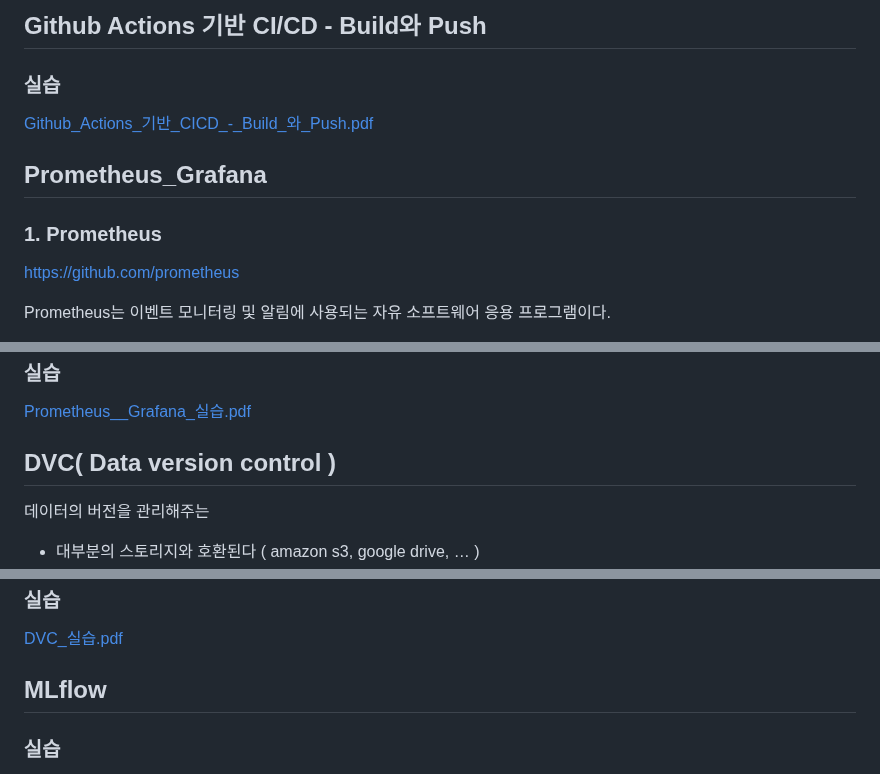
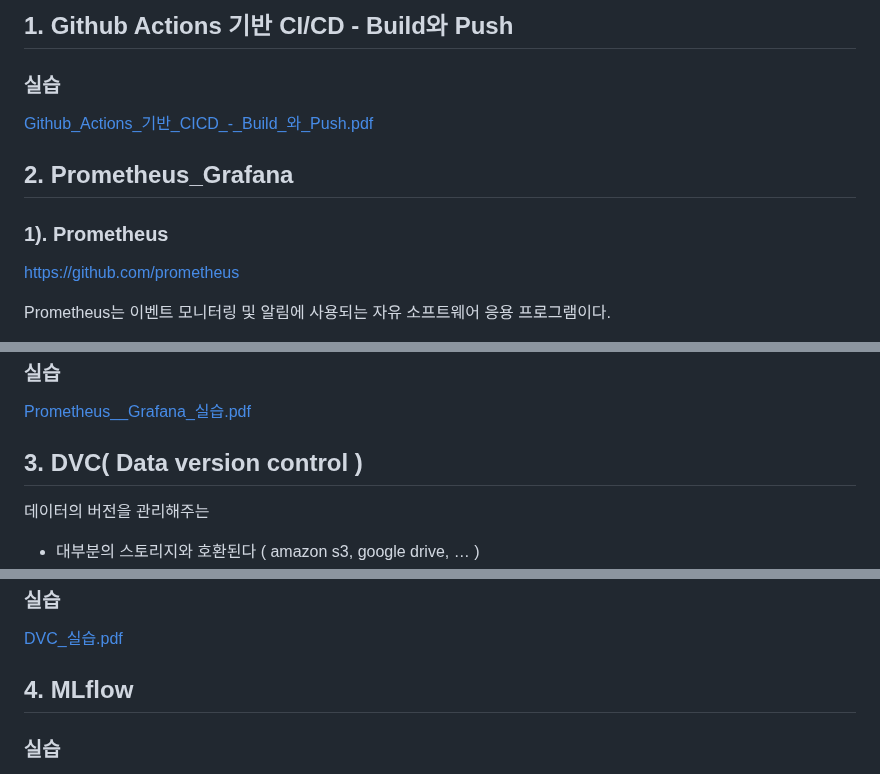
Before and after one commit to parkie0517/SKT-FLYAI-Archiving, a Markdown page: Week_08/Day5/Day5.md, 3 parts joined by grey strips. Rendered like a GitHub page.

```diff
--- a/Week_08/Day5/Day5.md
+++ b/Week_08/Day5/Day5.md
@@ -1,11 +1,11 @@
-## ****Github Actions 기반 CI/CD - Build와 Push****
+## ****1. Github Actions 기반 CI/CD - Build와 Push****
 
 ### 실습
 [Github_Actions_기반_CICD_-_Build_와_Push.pdf](https://github.com/SKT-FlyAi/SKT-FLYAI-Archiving/files/10719559/Github_Actions_._CICD_-_Build_._Push.pdf)
 
 
-## ****Prometheus_Grafana****
-### 1. Prometheus
+## ****2. Prometheus_Grafana****
+### 1). Prometheus
 https://github.com/prometheus
 
 Prometheus는 이벤트 모니터링 및 알림에 사용되는 자유 소프트웨어 응용 프로그램이다.
@@ -47,7 +47,7 @@ https://play.grafana.org/
 ### 실습
 [Prometheus__Grafana_실습.pdf](https://github.com/SKT-FlyAi/SKT-FLYAI-Archiving/files/10719580/Prometheus__Grafana_.pdf)
 
-## ****DVC( Data version control )****
+## ****3. DVC( Data version control )****
 
 데이터의 버전을 관리해주는
 
@@ -67,7 +67,7 @@ https://grafana.com/grafana/dashboards/
 [DVC_실습.pdf](https://github.com/SKT-FlyAi/SKT-FLYAI-Archiving/files/10719584/DVC_.pdf)
 
 
-## ****MLflow****
+## ****4. MLflow****
 
 
 ### 실습
```
Also changed, not shown: other parts of Week_08/Day5/Day5.md (+1 -1 lines).
